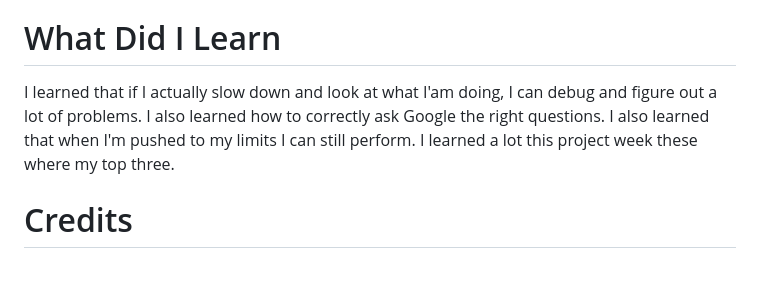
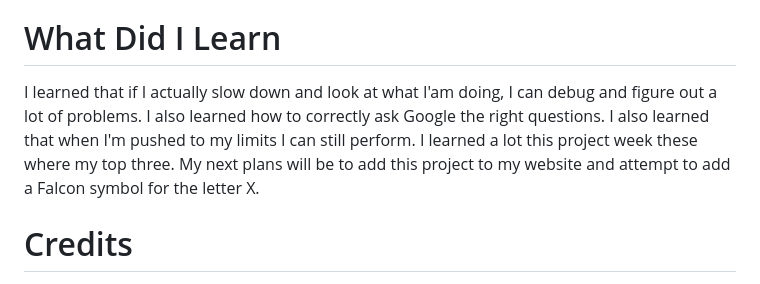
Before and after one commit to Crainh2o/Tic-Tac-Toe-Project, a Markdown page: README.md, the part around the change. Drawn GitHub-style.

```diff
--- a/README.md
+++ b/README.md
@@ -38,7 +38,7 @@ My game works like any normal Tic-Tac-Toe game except its Atlanta Falcon colors
 
 # What Did I Learn
 
-I learned that if I actually slow down and look at what I'am doing, I can debug and figure out a lot of problems. I also learned how to correctly ask Google the right questions. I also learned that when I'm pushed to my limits I can still perform. I learned a lot this project week these where my top three.
+I learned that if I actually slow down and look at what I'am doing, I can debug and figure out a lot of problems. I also learned how to correctly ask Google the right questions. I also learned that when I'm pushed to my limits I can still perform. I learned a lot this project week these where my top three. My next plans will be to add this project to my website and attempt to add a Falcon symbol for the letter X.
 
 # Credits
 
```
